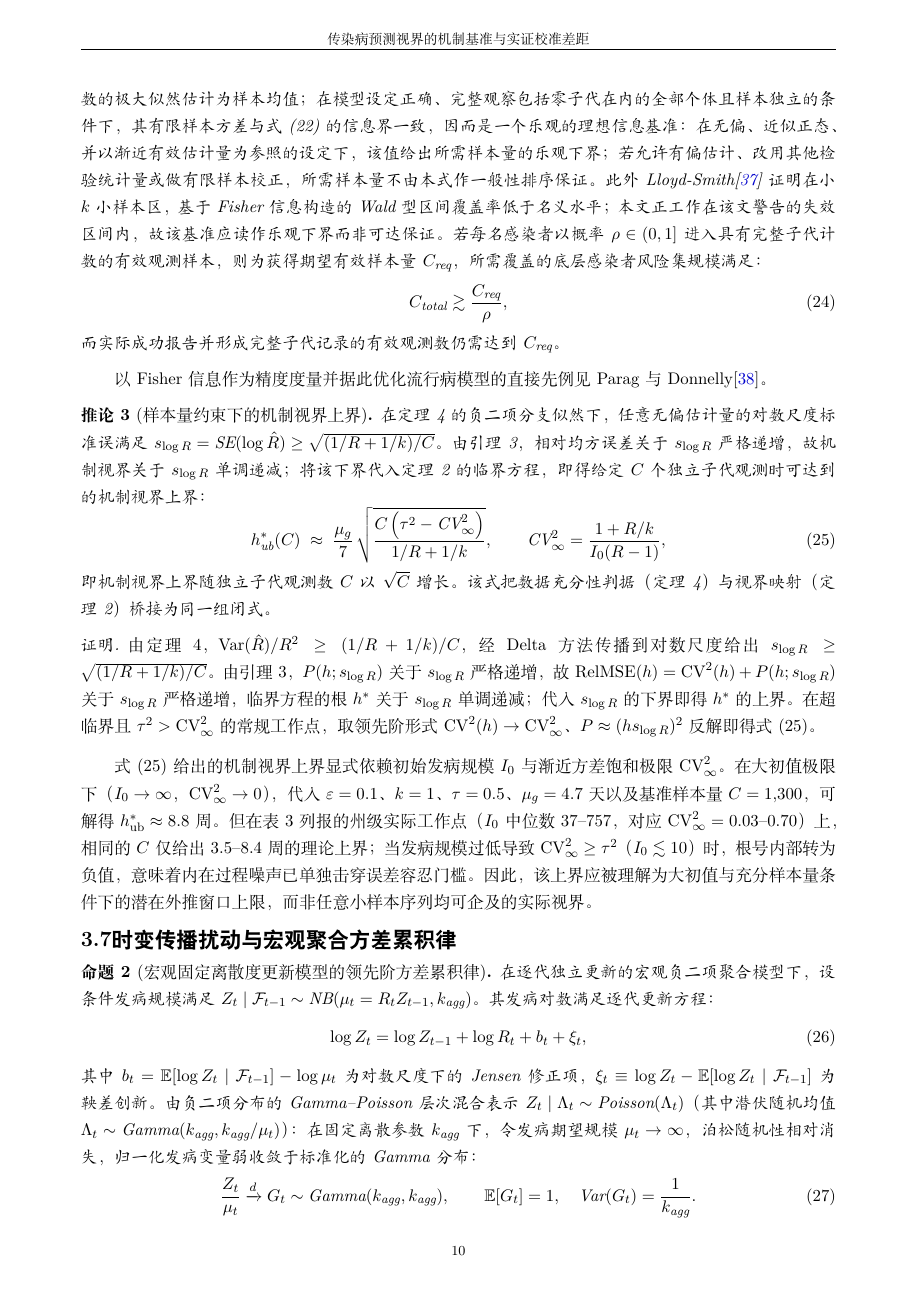
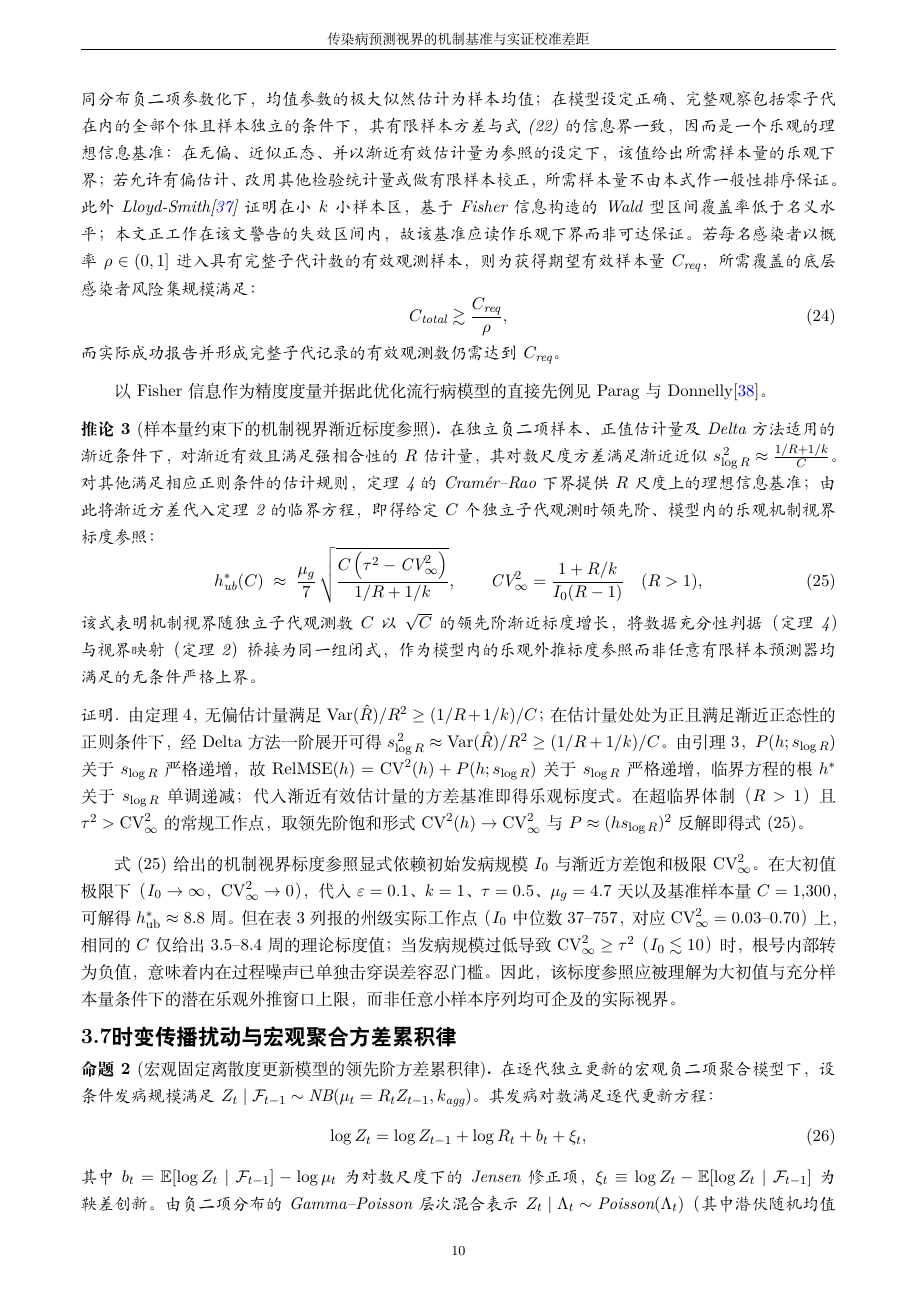
Before and after one commit to wangchi2068/epidemic-predictability-limits-2026, a LaTeX document (main.tex): page 10 of 32. Compiled offline with XeLaTeX.

Commit message:
fix(review-tightening): correct Section 3.7 numerical percentage bounds, tighten Corollary 3 asymptotic interpretation, and specify trigamma limit orders

```diff
--- a/main.tex
+++ b/main.tex
@@ -397,7 +397,7 @@ h^*_{\text{gen}} \approx \frac{\sqrt{b^2 + 4 s^2 \tau^2} - b}{2 s^2},
 C \ge \left\lceil \frac{\left[z_{1-\alpha}\sqrt{R_0(R_0+k)/k} \;+\; z_{1-\beta}\sqrt{R_1(R_1+k)/k}\right]^2}{\varepsilon^2} \right\rceil .
 \label{eq:power_cn}
 \end{equation}
-以临界近端 $\varepsilon = 0.1$（$R_1 = 1.1$）为例，式 (\ref{eq:power_cn}) 给出的样本量基准是过度离散参数 $k$ 的函数。需要指出，该基准随 $k$ 增大而单调下降，$k \to \infty$ 的 Poisson 极限给出最小基准，而本文第 5.2 节在三组真实传播链上实测的 $k$ 均远小于 1（0.111--0.434）。按本文自己的实测 $k$ 区间复算，80\% 功效的理想基准为 $C \ge 2{,}162$--$6{,}593$（对应表~\ref{tab:micro} 实测 $k$ 代入计算；详见补充材料附表 S2），是 $k = 1.0$ 参照值 1,300 的 1.7--5.1 倍。因此本文后续引用样本量基准之处，一律以实测 $k$ 区间为主口径，$k=1.0$ 仅作居中参照。该基准以 Cramér--Rao 下界充当估计量的实际方差：在本文采用的独立同分布负二项参数化下，均值参数的极大似然估计为样本均值；在模型设定正确、完整观察包括零子代在内的全部个体且样本独立的条件下，其有限样本方差与式 (\ref{eq:cramer_cn}) 的信息界一致，因而是一个乐观的理想信息基准：在无偏、近似正态、并以渐近有效估计量为参照的设定下，该值给出所需样本量的乐观下界；若允许有偏估计、改用其他检验统计量或做有限样本校正，所需样本量不由本式作一般性排序保证。此外 Lloyd-Smith\citep{lloyd-smith2007fisher} 证明在小 $k$ 小样本区，基于 Fisher 信息构造的 Wald 型区间覆盖率低于名义水平；本文正工作在该文警告的失效区间内，故该基准应读作乐观下界而非可达保证。若每名感染者以概率 $\rho \in (0, 1]$ 进入具有完整子代计数的有效观测样本，则为获得期望有效样本量 $C_{\text{req}}$，所需覆盖的底层感染者风险集规模满足：
+以临界近端 $\varepsilon = 0.1$（$R_1 = 1.1$）为例，式 (\ref{eq:power_cn}) 给出的样本量基准是过度离散参数 $k$ 的函数。需要指出，该基准随 $k$ 增大而单调下降，$k \to \infty$ 的 Poisson 极限给出最小基准，而本文第 5.2 节在三组真实传播链上实测的 $k$ 均远小于 1（0.111--0.434）。按本文自己的实测 $k$ 区间复算，80\% 功效的理想基准为 $C \ge 2{,}162$--$6{,}593$（对应表~\ref{tab:micro} 实测 $k$ 代入式 (\ref{eq:power_cn}) 计算；相应基准验证网格见补充材料附表 S2），是 $k = 1.0$ 参照值 1,300 的 1.7--5.1 倍。因此本文后续引用样本量基准之处，一律以实测 $k$ 区间为主口径，$k=1.0$ 仅作居中参照。该基准以 Cramér--Rao 下界充当估计量的实际方差：在本文采用的独立同分布负二项参数化下，均值参数的极大似然估计为样本均值；在模型设定正确、完整观察包括零子代在内的全部个体且样本独立的条件下，其有限样本方差与式 (\ref{eq:cramer_cn}) 的信息界一致，因而是一个乐观的理想信息基准：在无偏、近似正态、并以渐近有效估计量为参照的设定下，该值给出所需样本量的乐观下界；若允许有偏估计、改用其他检验统计量或做有限样本校正，所需样本量不由本式作一般性排序保证。此外 Lloyd-Smith\citep{lloyd-smith2007fisher} 证明在小 $k$ 小样本区，基于 Fisher 信息构造的 Wald 型区间覆盖率低于名义水平；本文正工作在该文警告的失效区间内，故该基准应读作乐观下界而非可达保证。若每名感染者以概率 $\rho \in (0, 1]$ 进入具有完整子代计数的有效观测样本，则为获得期望有效样本量 $C_{\text{req}}$，所需覆盖的底层感染者风险集规模满足：
 \begin{equation}
 C_{\text{total}} \gtrsim \frac{C_{\text{req}}}{\rho},
 \label{eq:sparse_sampling}
@@ -409,21 +409,21 @@ C_{\text{total}} \gtrsim \frac{C_{\text{req}}}{\rho},
 
 % Proof sketch detailed in Appendix and Derivations Manual
 
-\begin{corollary}[样本量约束下的机制视界上界]\label{cor:crb_horizon}
-在定理~\ref{thm:fisher} 的负二项分支似然下，任意无偏估计量的对数尺度标准误满足 $s_{\log R} = \text{SE}(\log\hat{R}) \ge \sqrt{(1/R + 1/k)/C}$。由引理~\ref{lem:param_amplification}，相对均方误差关于 $s_{\log R}$ 严格递增，故机制视界关于 $s_{\log R}$ 单调递减；将该下界代入定理~\ref{thm:horizon} 的临界方程，即得给定 $C$ 个独立子代观测时可达到的机制视界上界：
+\begin{corollary}[样本量约束下的机制视界渐近标度参照]\label{cor:crb_horizon}
+在独立负二项样本、正值估计量及 Delta 方法适用的渐近条件下，对渐近有效且满足强相合性的 $R$ 估计量，其对数尺度方差满足渐近近似 $s_{\log R}^{\,2} \approx \frac{1/R + 1/k}{C}$。对其他满足相应正则条件的估计规则，定理~\ref{thm:fisher} 的 Cramér--Rao 下界提供 $R$ 尺度上的理想信息基准；由此将渐近方差代入定理~\ref{thm:horizon} 的临界方程，即得给定 $C$ 个独立子代观测时领先阶、模型内的乐观机制视界标度参照：
 \begin{equation}
 h^*_{\text{ub}}(C) \;\approx\; \frac{\mu_g}{7}\,\sqrt{\frac{C\left(\tau^2 - \text{CV}^2_\infty\right)}{1/R+1/k}},
-\qquad \text{CV}^2_\infty = \frac{1+R/k}{I_0(R-1)},
+\qquad \text{CV}^2_\infty = \frac{1+R/k}{I_0(R-1)} \quad (R > 1),
 \label{eq:crb_horizon}
 \end{equation}
-即机制视界上界随独立子代观测数 $C$ 以 $\sqrt{C}$ 增长。该式把数据充分性判据（定理~\ref{thm:fisher}）与视界映射（定理~\ref{thm:horizon}）桥接为同一组闭式。
+该式表明机制视界随独立子代观测数 $C$ 以 $\sqrt{C}$ 的领先阶渐近标度增长，将数据充分性判据（定理~\ref{thm:fisher}）与视界映射（定理~\ref{thm:horizon}）桥接为同一组闭式，作为模型内的乐观外推标度参照而非任意有限样本预测器均满足的无条件严格上界。
 \end{corollary}
 
 \begin{proof}
-由定理~\ref{thm:fisher}，$\text{Var}(\hat{R})/R^2 \ge (1/R+1/k)/C$，经 Delta 方法传播到对数尺度给出 $s_{\log R} \ge \sqrt{(1/R+1/k)/C}$。由引理~\ref{lem:param_amplification}，$P(h;s_{\log R})$ 关于 $s_{\log R}$ 严格递增，故 $\text{RelMSE}(h) = \text{CV}^2(h) + P(h;s_{\log R})$ 关于 $s_{\log R}$ 严格递增，临界方程的根 $h^*$ 关于 $s_{\log R}$ 单调递减；代入 $s_{\log R}$ 的下界即得 $h^*$ 的上界。在超临界且 $\tau^2 > \text{CV}^2_\infty$ 的常规工作点，取领先阶形式 $\text{CV}^2(h) \to \text{CV}^2_\infty$、$P \approx (h s_{\log R})^2$ 反解即得式 (\ref{eq:crb_horizon})。
+由定理~\ref{thm:fisher}，无偏估计量满足 $\text{Var}(\hat{R})/R^2 \ge (1/R+1/k)/C$；在估计量处处为正且满足渐近正态性的正则条件下，经 Delta 方法一阶展开可得 $s_{\log R}^{\,2} \approx \text{Var}(\hat{R})/R^2 \ge (1/R+1/k)/C$。由引理~\ref{lem:param_amplification}，$P(h;s_{\log R})$ 关于 $s_{\log R}$ 严格递增，故 $\text{RelMSE}(h) = \text{CV}^2(h) + P(h;s_{\log R})$ 关于 $s_{\log R}$ 严格递增，临界方程的根 $h^*$ 关于 $s_{\log R}$ 单调递减；代入渐近有效估计量的方差基准即得乐观标度式。在超临界体制（$R > 1$）且 $\tau^2 > \text{CV}^2_\infty$ 的常规工作点，取领先阶饱和形式 $\text{CV}^2(h) \to \text{CV}^2_\infty$ 与 $P \approx (h s_{\log R})^2$ 反解即得式 (\ref{eq:crb_horizon})。
 \end{proof}
 
-式 (\ref{eq:crb_horizon}) 给出的机制视界上界显式依赖初始发病规模 $I_0$ 与渐近方差饱和极限 $\text{CV}^2_\infty$。在大初值极限下（$I_0 \to \infty$，$\text{CV}^2_\infty \to 0$），代入 $\varepsilon=0.1$、$k=1$、$\tau=0.5$、$\mu_g=4.7$ 天以及基准样本量 $C=1{,}300$，可解得 $h^*_{\text{ub}} \approx 8.8$ 周。但在表~\ref{tab:horizons} 列报的州级实际工作点（$I_0$ 中位数 37--757，对应 $\text{CV}^2_\infty = 0.03$--$0.70$）上，相同的 $C$ 仅给出 $3.5$--$8.4$ 周的理论上界；当发病规模过低导致 $\text{CV}^2_\infty \ge \tau^2$（$I_0 \lesssim 10$）时，根号内部转为负值，意味着内在过程噪声已单独击穿误差容忍门槛。因此，该上界应被理解为大初值与充分样本量条件下的潜在外推窗口上限，而非任意小样本序列均可企及的实际视界。
+式 (\ref{eq:crb_horizon}) 给出的机制视界标度参照显式依赖初始发病规模 $I_0$ 与渐近方差饱和极限 $\text{CV}^2_\infty$。在大初值极限下（$I_0 \to \infty$，$\text{CV}^2_\infty \to 0$），代入 $\varepsilon=0.1$、$k=1$、$\tau=0.5$、$\mu_g=4.7$ 天以及基准样本量 $C=1{,}300$，可解得 $h^*_{\text{ub}} \approx 8.8$ 周。但在表~\ref{tab:horizons} 列报的州级实际工作点（$I_0$ 中位数 37--757，对应 $\text{CV}^2_\infty = 0.03$--$0.70$）上，相同的 $C$ 仅给出 $3.5$--$8.4$ 周的理论标度值；当发病规模过低导致 $\text{CV}^2_\infty \ge \tau^2$（$I_0 \lesssim 10$）时，根号内部转为负值，意味着内在过程噪声已单独击穿误差容忍门槛。因此，该标度参照应被理解为大初值与充分样本量条件下的潜在乐观外推窗口上限，而非任意小样本序列均可企及的实际视界。
 
 % [tab:ck moved to Appendix Table S5]
 
```
Also changed, not shown: derivations/derivations_manual.pdf, main.tex (22 more changed lines), 1 other file.
